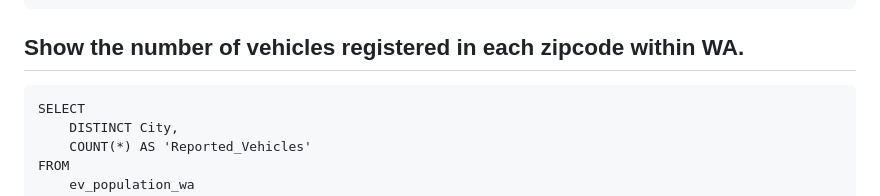
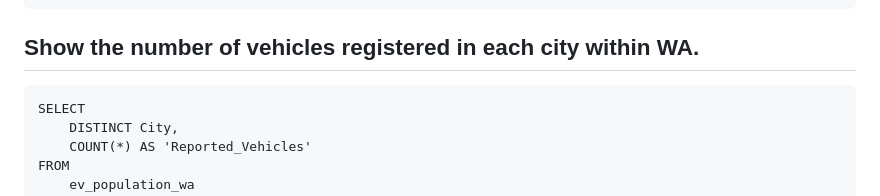
Before and after one commit to Phenix-Pitts/Projects, a Markdown page: WA_EV_POP_2023/SQL_CODE.md, the part around the change. GitHub-like rendering.

````diff
--- a/WA_EV_POP_2023/SQL_CODE.md
+++ b/WA_EV_POP_2023/SQL_CODE.md
@@ -131,7 +131,7 @@ GROUP BY
 ORDER BY Reported_vehicles;
 ```
 
-## Show the number of vehicles registered in each zipcode within WA.
+## Show the number of vehicles registered in each city within WA.
 
 ```
 SELECT
````
Also changed, not shown: WA_EV_POP_2023/SQL_Answers.md (+11 -2 lines).
